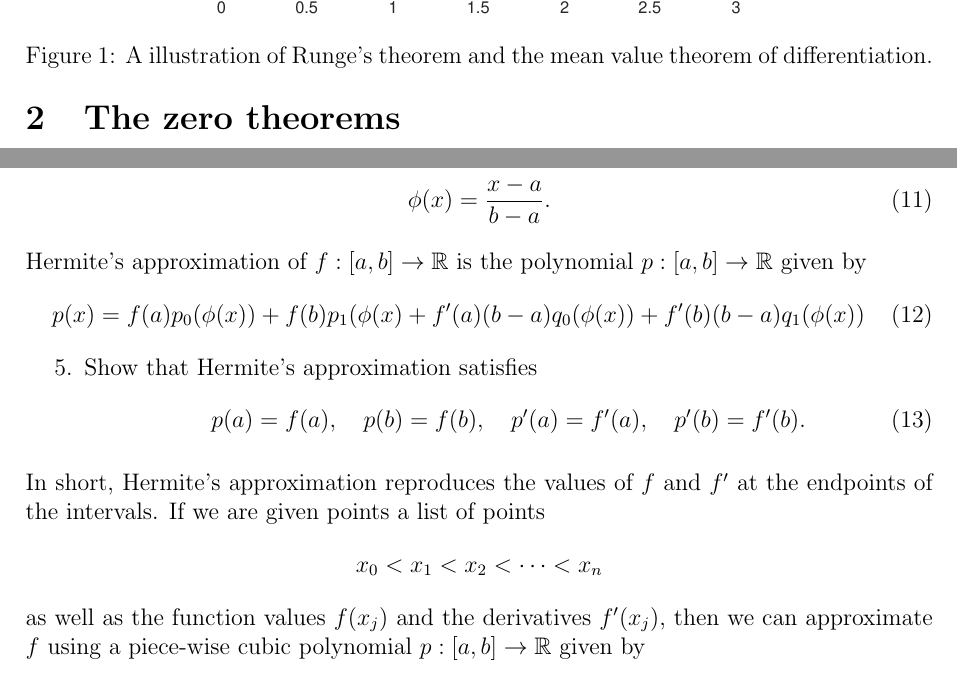
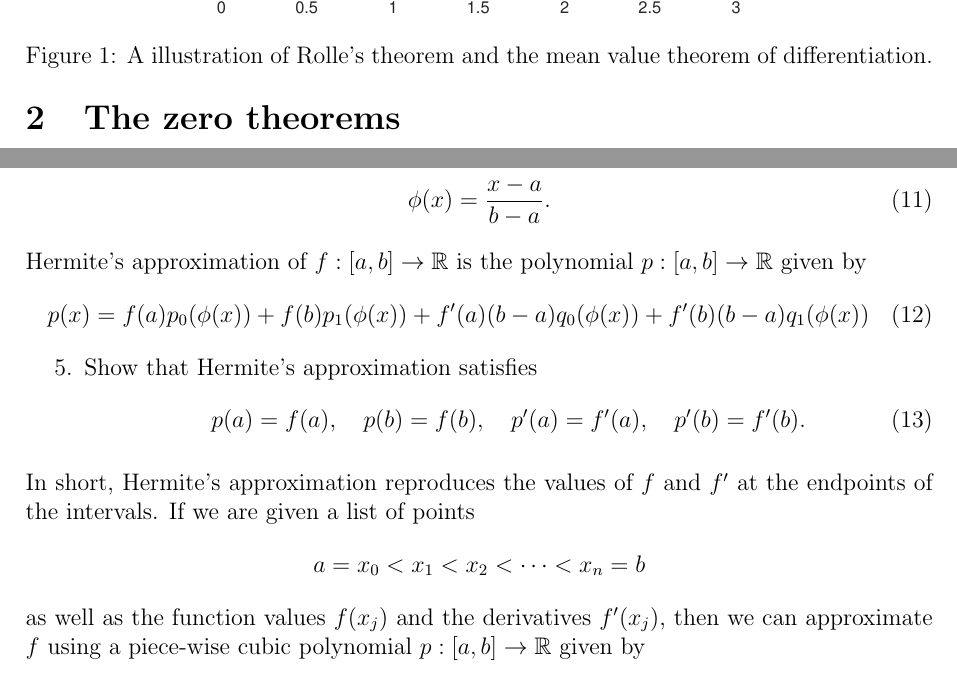
Before and after one commit to EmilSoderlind/5DV005, a LaTeX problem sheet (assignments/no2/specification/no2.tex): two parts of pages 3 and 5 of 7, joined at a grey line, cut so that both start at the same text. Compiled offline with pdfLaTeX.

Commit message:
Corrected typographical errors in the main tex and a single comment in a2f4.m

```diff
--- a/assignments/no2/specification/no2.tex
+++ b/assignments/no2/specification/no2.tex
@@ -156,7 +156,7 @@ We must construct accurate approximations of $f(t)$ for all $t \in [x_0,x_n]$ fr
 
   \begin{figure}
     \centering
-    \includegraphics[width=10cm]{MyZeroTheorems.pdf} \caption[Illustration of central theorems]{A illustration of Runge's theorem and the mean value theorem of differentiation.} \label{fig:MyZeroTheorems}
+    \includegraphics[width=10cm]{MyZeroTheorems.pdf} \caption[Illustration of central theorems]{A illustration of Rolle's theorem and the mean value theorem of differentiation.} \label{fig:MyZeroTheorems}
     \end{figure}
 
 
@@ -231,9 +231,9 @@ We must construct accurate approximations of $f(t)$ for all $t \in [x_0,x_n]$ fr
    p(a) = f(a), \quad p(b) = f(b), \quad p'(a) = f'(a), \quad p'(b) = f'(b).
    \ee
  \end{enumerate}
- In short, Hermite's approximation reproduces the values of $f$ and $f'$ at the endpoints of the intervals. If we are given points a list of points
+ In short, Hermite's approximation reproduces the values of $f$ and $f'$ at the endpoints of the intervals. If we are given a list of points
  \bes
- x_0 < x_1 < x_2 < \dots < x_n
+ a= x_0 < x_1 < x_2 < \dots < x_n = b
  \ees
  as well as the function values $f(x_j)$ and the derivatives $f'(x_j)$, then we can approximate $f$ using a piece-wise cubic polynomial $p : [a,b] \rightarrow \R$ given by
  \be
```
Also changed, not shown: assignments/no2/specification/no2.tex (4 more changed lines), 1 other file.
